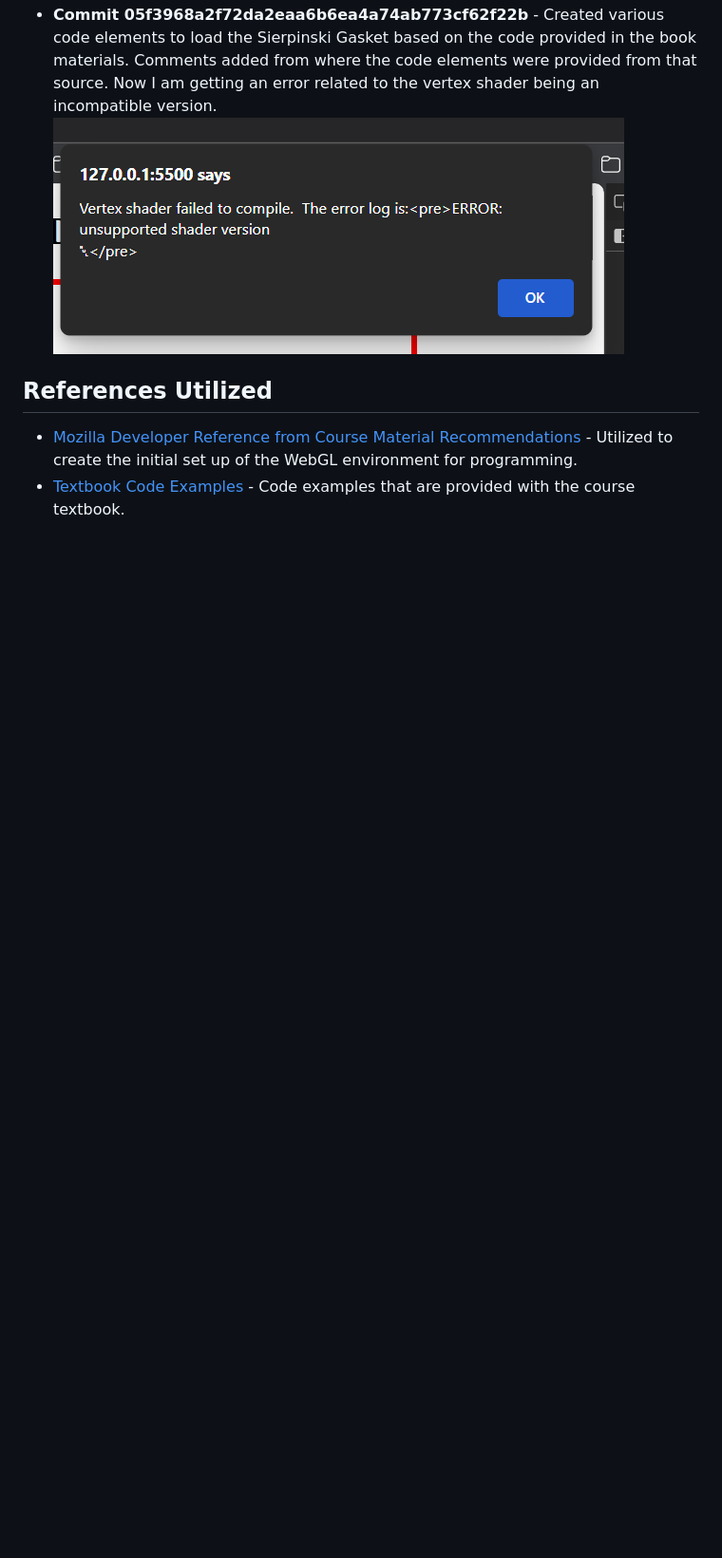
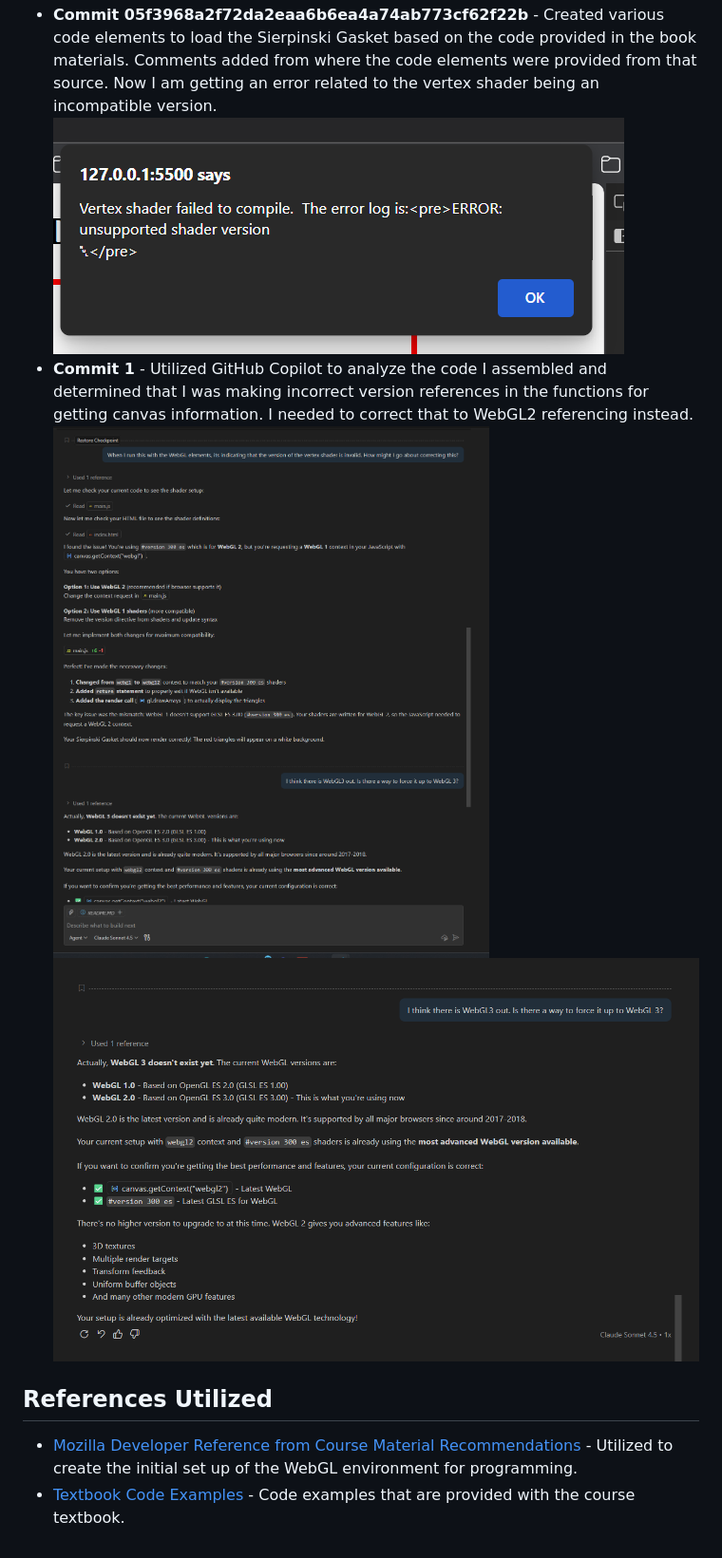
Before and after one commit to JeffBothel/CSU-25WA-CSC405, a Markdown page: module2/README.MD, the part around the change. Shown: that part at 95% size. Drawn GitHub-style; pictures changed too: module2/image-10.png (added), module2/image-11.png (added); blank space fills up the shorter version.

Commit message:
Commit of code changes adjusting to WebGL2 and for documenting AI help.

```diff
--- a/module2/README.MD
+++ b/module2/README.MD
@@ -19,6 +19,9 @@ https://www.interactivecomputergraphics.com/Code/Common/
 ![alt text](image-8.png)
 - **Commit 05f3968a2f72da2eaa6b6ea4a74ab773cf62f22b** - Created various code elements to load the Sierpinski Gasket based on the code provided in the book materials. Comments added from where the code elements were provided from that source. Now I am getting an error related to the vertex shader being an incompatible version.
 ![alt text](image-9.png)
+- **Commit 1** - Utilized GitHub Copilot to analyze the code I assembled and determined that I was making incorrect version references in the functions for getting canvas information. I needed to correct that to WebGL2 referencing instead.
+![alt text](image-10.png)
+![alt text](image-11.png)
 
 ## References Utilized
 - [Mozilla Developer Reference from Course Material Recommendations](https://developer.mozilla.org/en-US/docs/Web/API/WebGL_API/Tutorial) - Utilized to create the initial set up of the WebGL environment for programming.
```
Also changed, not shown: 1 other file.
